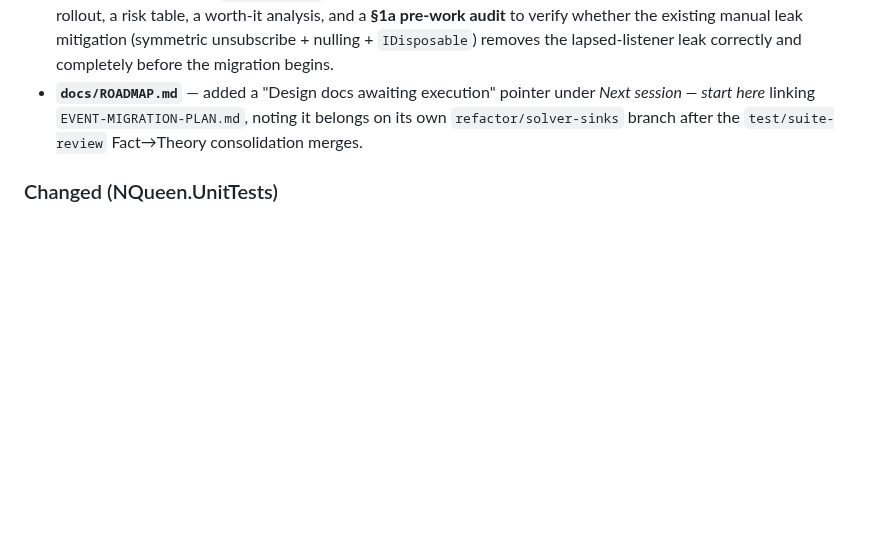
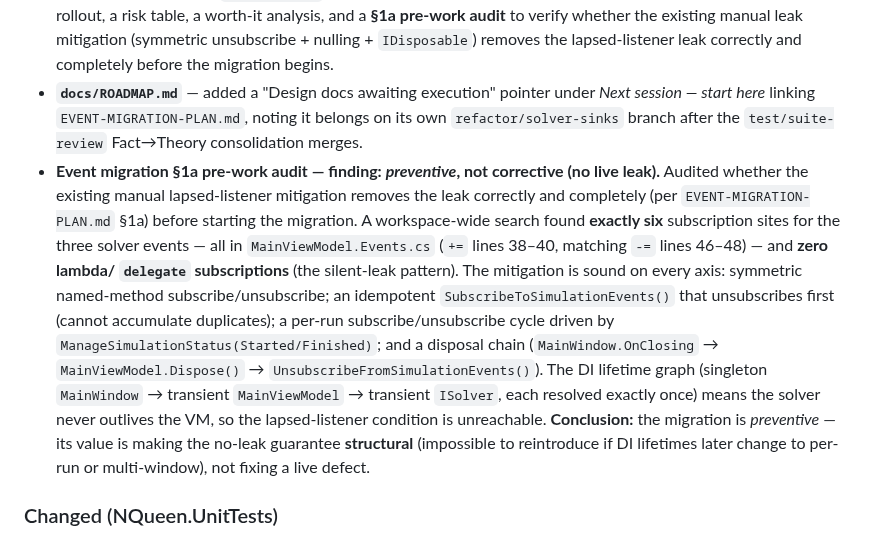
Before and after one commit to ramina1964/NQueen, a Markdown page: CHANGELOG.md, the part around the change. Drawn GitHub-style; blank space fills up the shorter version.

```diff
--- a/CHANGELOG.md
+++ b/CHANGELOG.md
@@ -19,6 +19,21 @@ All notable changes to this project are documented here.
 - **`docs/ROADMAP.md`** — added a "Design docs awaiting execution" pointer under *Next session —
   start here* linking `EVENT-MIGRATION-PLAN.md`, noting it belongs on its own `refactor/solver-sinks`
   branch after the `test/suite-review` Fact→Theory consolidation merges.
+- **Event migration §1a pre-work audit — finding: _preventive_, not corrective (no live leak).**
+  Audited whether the existing manual lapsed-listener mitigation removes the leak correctly and
+  completely (per `EVENT-MIGRATION-PLAN.md` §1a) before starting the migration. A workspace-wide
+  search found **exactly six** subscription sites for the three solver events — all in
+  `MainViewModel.Events.cs` (`+=` lines 38–40, matching `-=` lines 46–48) — and **zero lambda/
+  `delegate` subscriptions** (the silent-leak pattern). The mitigation is sound on every axis:
+  symmetric named-method subscribe/unsubscribe; an idempotent `SubscribeToSimulationEvents()` that
+  unsubscribes first (cannot accumulate duplicates); a per-run subscribe/unsubscribe cycle driven
+  by `ManageSimulationStatus(Started/Finished)`; and a disposal chain
+  (`MainWindow.OnClosing` → `MainViewModel.Dispose()` → `UnsubscribeFromSimulationEvents()`). The
+  DI lifetime graph (singleton `MainWindow` → transient `MainViewModel` → transient `ISolver`,
+  each resolved exactly once) means the solver never outlives the VM, so the lapsed-listener
+  condition is unreachable. **Conclusion:** the migration is *preventive* — its value is making the
+  no-leak guarantee **structural** (impossible to reintroduce if DI lifetimes later change to
+  per-run or multi-window), not fixing a live defect.
 
 ### Changed (NQueen.UnitTests)
 - **Fact→Theory test consolidation (coverage-preserving)** — merged near-identical `[Fact]`
```
Also changed, not shown: docs/ROADMAP.md (+10 -3 lines).
